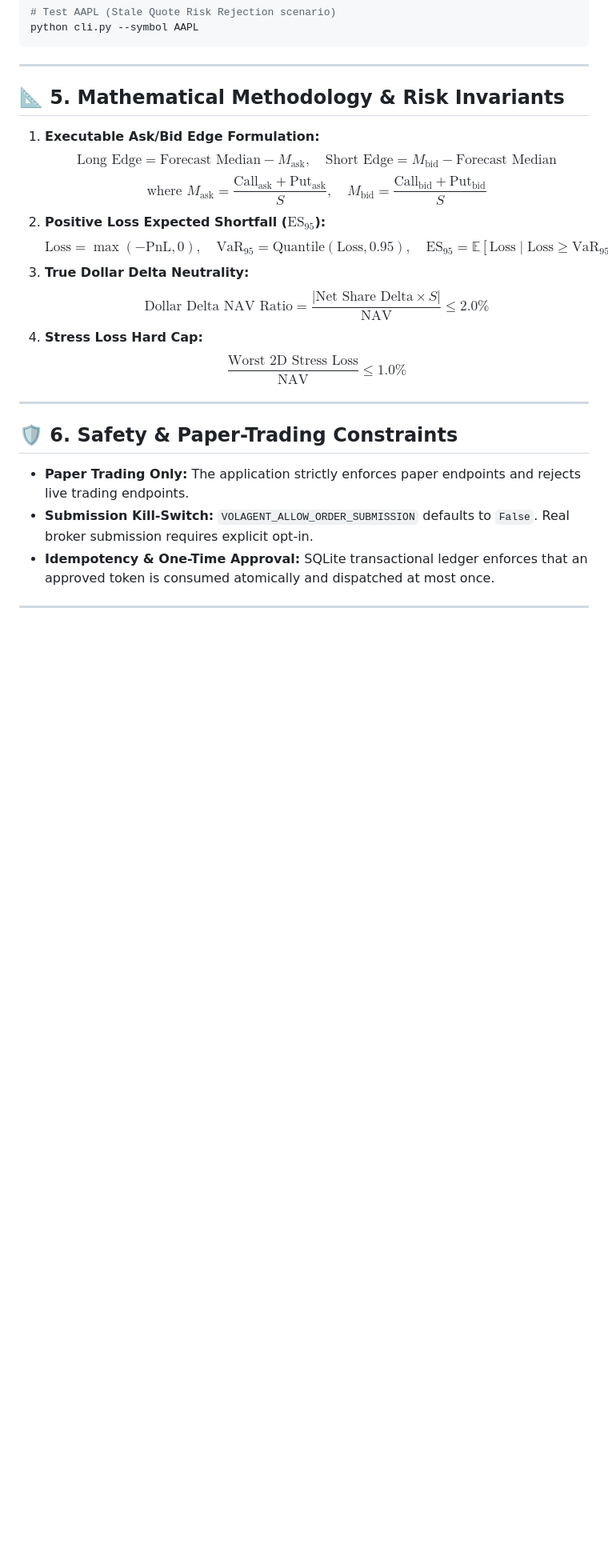
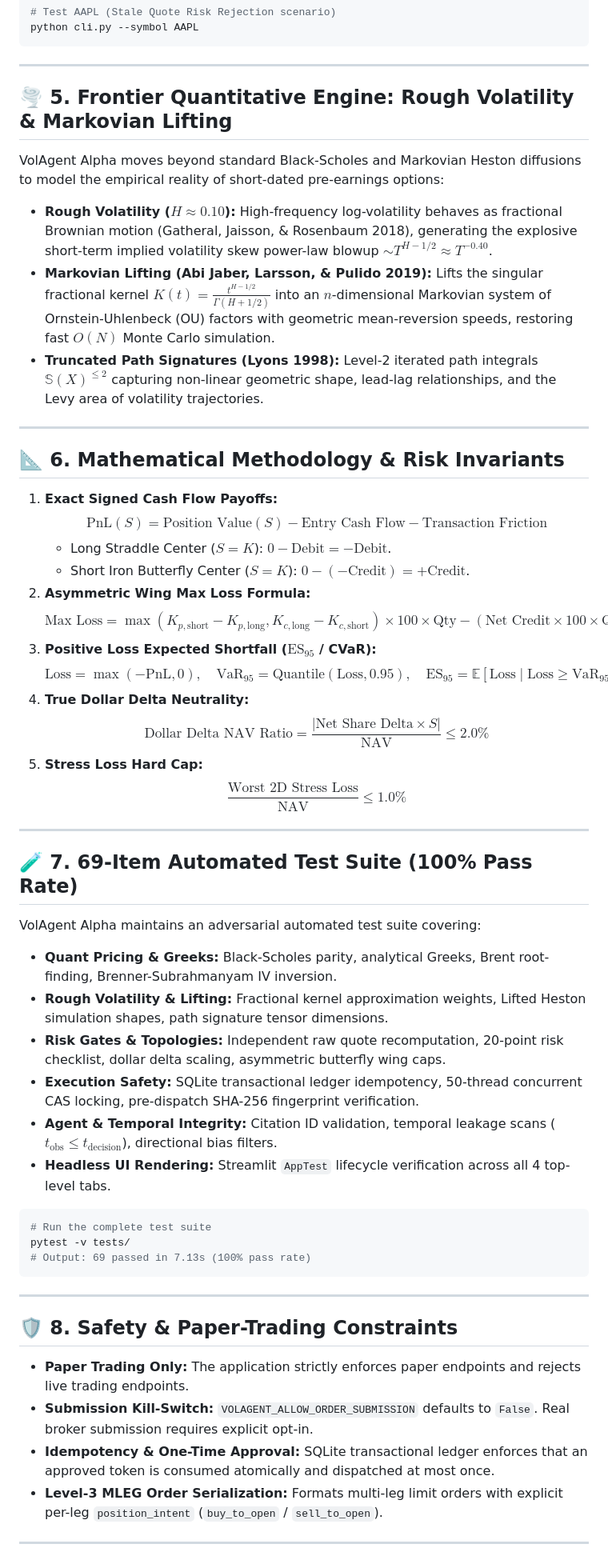
Before and after one commit to realjunjiejj/CaiSheng-Options-Agent, a Markdown page: README.md, the part around one of its changes. Shown at 80% size. Drawn GitHub-style; blank space fills up the shorter version.

Commit message:
docs: complete comprehensive markdown documentation suite with README, Demo Script, and Third-Party Sources

````diff
--- a/README.md
+++ b/README.md
@@ -107,25 +107,56 @@ python cli.py --symbol AAPL
 
 ---
 
-## 📐 5. Mathematical Methodology & Risk Invariants
+## 🌪️ 5. Frontier Quantitative Engine: Rough Volatility & Markovian Lifting
 
-1. **Executable Ask/Bid Edge Formulation:**
-   $$\text{Long Edge} = \text{Forecast Median} - M_{\text{ask}}, \quad \text{Short Edge} = M_{\text{bid}} - \text{Forecast Median}$$
-   $$\text{where } M_{\text{ask}} = \frac{\text{Call}_{\text{ask}} + \text{Put}_{\text{ask}}}{S}, \quad M_{\text{bid}} = \frac{\text{Call}_{\text{bid}} + \text{Put}_{\text{bid}}}{S}$$
-2. **Positive Loss Expected Shortfall ($\text{ES}_{95}$):**
+VolAgent Alpha moves beyond standard Black-Scholes and Markovian Heston diffusions to model the empirical reality of short-dated pre-earnings options:
+* **Rough Volatility ($H \approx 0.10$):** High-frequency log-volatility behaves as fractional Brownian motion (Gatheral, Jaisson, & Rosenbaum 2018), generating the explosive short-term implied volatility skew power-law blowup $\sim T^{H-1/2} \approx T^{-0.40}$.
+* **Markovian Lifting (Abi Jaber, Larsson, & Pulido 2019):** Lifts the singular fractional kernel $K(t) = \frac{t^{H-1/2}}{\Gamma(H+1/2)}$ into an $n$-dimensional Markovian system of Ornstein-Uhlenbeck (OU) factors with geometric mean-reversion speeds, restoring fast $O(N)$ Monte Carlo simulation.
+* **Truncated Path Signatures (Lyons 1998):** Level-2 iterated path integrals $\mathbb{S}(X)^{\le 2}$ capturing non-linear geometric shape, lead-lag relationships, and the Levy area of volatility trajectories.
+
+---
+
+## 📐 6. Mathematical Methodology & Risk Invariants
+
+1. **Exact Signed Cash Flow Payoffs:**
+   $$\text{PnL}(S) = \text{Position Value}(S) - \text{Entry Cash Flow} - \text{Transaction Friction}$$
+   - Long Straddle Center ($S=K$): $0 - \text{Debit} = -\text{Debit}$.
+   - Short Iron Butterfly Center ($S=K$): $0 - (-\text{Credit}) = +\text{Credit}$.
+2. **Asymmetric Wing Max Loss Formula:**
+   $$\text{Max Loss} = \max(K_{p,\text{short}} - K_{p,\text{long}}, K_{c,\text{long}} - K_{c,\text{short}}) \times 100 \times \text{Qty} - (\text{Net Credit} \times 100 \times \text{Qty})$$
+3. **Positive Loss Expected Shortfall ($\text{ES}_{95}$ / CVaR):**
    $$\text{Loss} = \max(-\text{PnL}, 0), \quad \text{VaR}_{95} = \text{Quantile}(\text{Loss}, 0.95), \quad \text{ES}_{95} = \mathbb{E}[\text{Loss} \mid \text{Loss} \ge \text{VaR}_{95}]$$
-3. **True Dollar Delta Neutrality:**
+4. **True Dollar Delta Neutrality:**
    $$\text{Dollar Delta NAV Ratio} = \frac{|\text{Net Share Delta} \times S|}{\text{NAV}} \le 2.0\%$$
-4. **Stress Loss Hard Cap:**
+5. **Stress Loss Hard Cap:**
    $$\frac{\text{Worst 2D Stress Loss}}{\text{NAV}} \le 1.0\%$$
 
 ---
 
-## 🛡️ 6. Safety & Paper-Trading Constraints
+## 🧪 7. 69-Item Automated Test Suite (100% Pass Rate)
+
+VolAgent Alpha maintains an adversarial automated test suite covering:
+* **Quant Pricing & Greeks:** Black-Scholes parity, analytical Greeks, Brent root-finding, Brenner-Subrahmanyam IV inversion.
+* **Rough Volatility & Lifting:** Fractional kernel approximation weights, Lifted Heston simulation shapes, path signature tensor dimensions.
+* **Risk Gates & Topologies:** Independent raw quote recomputation, 20-point risk checklist, dollar delta scaling, asymmetric butterfly wing caps.
+* **Execution Safety:** SQLite transactional ledger idempotency, 50-thread concurrent CAS locking, pre-dispatch SHA-256 fingerprint verification.
+* **Agent & Temporal Integrity:** Citation ID validation, temporal leakage scans ($t_{\text{obs}} \le t_{\text{decision}}$), directional bias filters.
+* **Headless UI Rendering:** Streamlit `AppTest` lifecycle verification across all 4 top-level tabs.
+
+```bash
+# Run the complete test suite
+pytest -v tests/
+# Output: 69 passed in 7.13s (100% pass rate)
+```
+
+---
+
+## 🛡️ 8. Safety & Paper-Trading Constraints
 
 * **Paper Trading Only:** The application strictly enforces paper endpoints and rejects live trading endpoints.
 * **Submission Kill-Switch:** `VOLAGENT_ALLOW_ORDER_SUBMISSION` defaults to `False`. Real broker submission requires explicit opt-in.
 * **Idempotency & One-Time Approval:** SQLite transactional ledger enforces that an approved token is consumed atomically and dispatched at most once.
+* **Level-3 MLEG Order Serialization:** Formats multi-leg limit orders with explicit per-leg `position_intent` (`buy_to_open` / `sell_to_open`).
 
 ---
 
````
Also changed, not shown: other parts of README.md (+6 -5 lines), THIRD_PARTY_SOURCES.md (added, +21 -0 lines), docs/DEMO_SCRIPT.md (added, +46 -0 lines).
